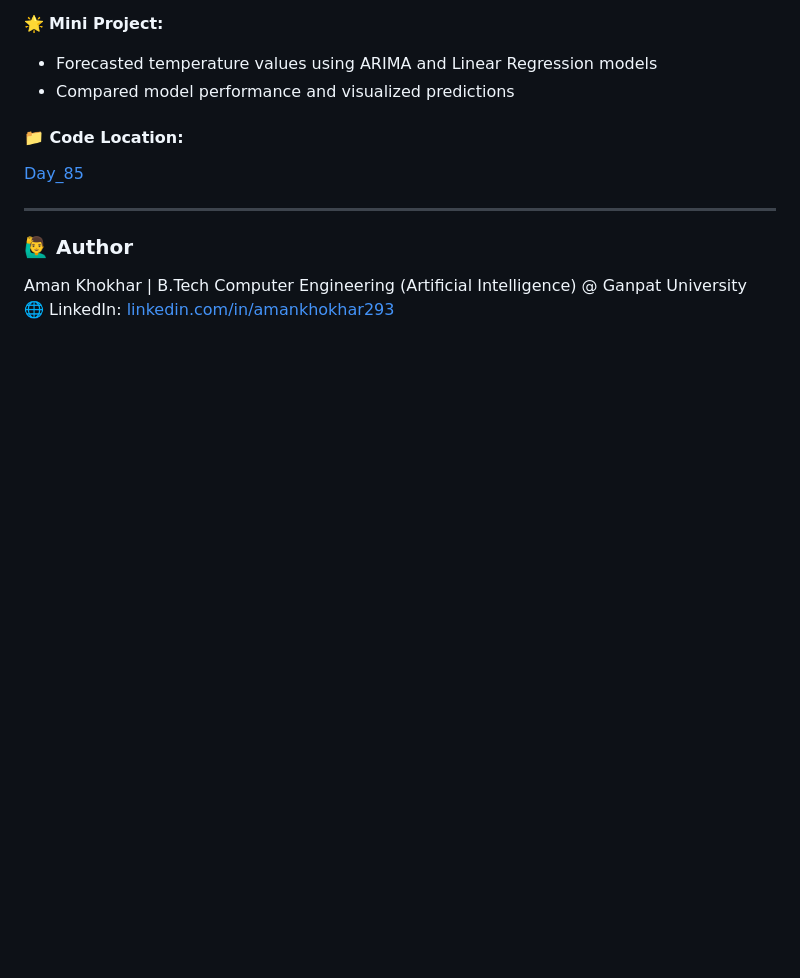
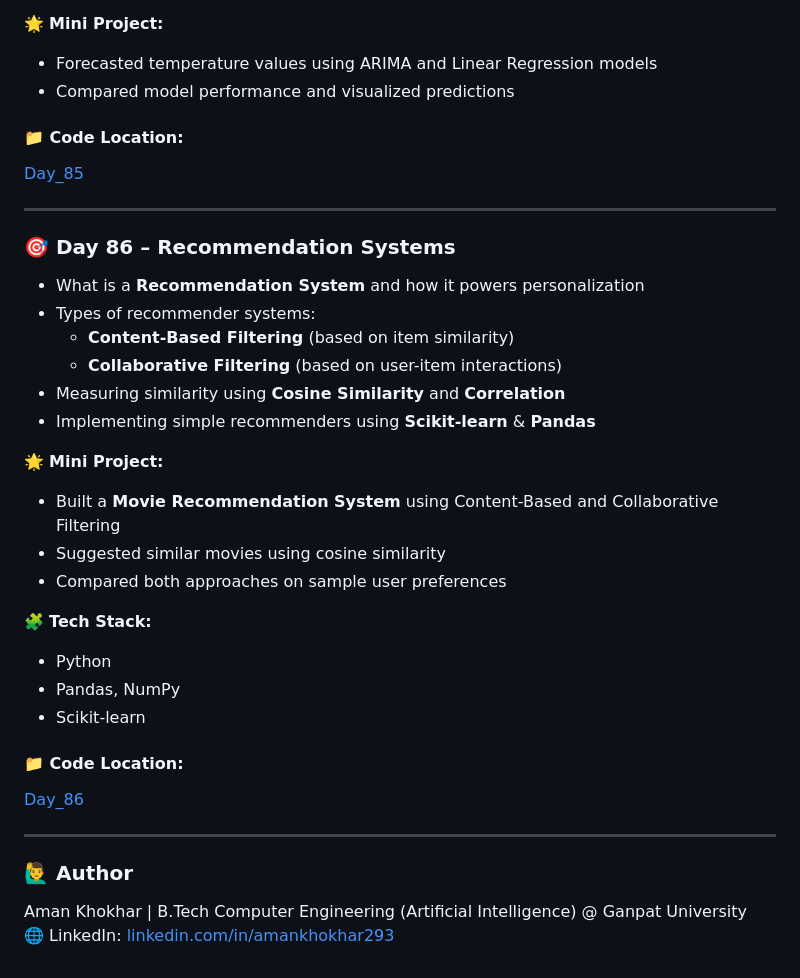
Before and after one commit to Aman-Khokhar-293/100-days-of-python, a Markdown page: README.md, the part around the change. GitHub-like rendering; blank space fills up the shorter version.

Commit message:
add day 86 description and links

```diff
--- a/README.md
+++ b/README.md
@@ -1406,6 +1406,31 @@ Bank Account with private balance (Encapsulation)
 
 ----
 
+### 🎯 Day 86 – Recommendation Systems
+
+- What is a **Recommendation System** and how it powers personalization
+- Types of recommender systems:
+  - **Content-Based Filtering** (based on item similarity)
+  - **Collaborative Filtering** (based on user-item interactions)
+- Measuring similarity using **Cosine Similarity** and **Correlation**
+- Implementing simple recommenders using **Scikit-learn** & **Pandas**
+
+🌟 **Mini Project:**
+- Built a **Movie Recommendation System** using Content-Based and Collaborative Filtering
+- Suggested similar movies using cosine similarity
+- Compared both approaches on sample user preferences
+
+🧩 **Tech Stack:**
+- Python
+- Pandas, NumPy
+- Scikit-learn
+
+#### 📁 **Code Location:**
+[Day_86](https://github.com/Aman-Khokhar-293/100-days-of-python/blob/main/Day_86.ipynb)
+
+----
+
+
 
 
 
```
